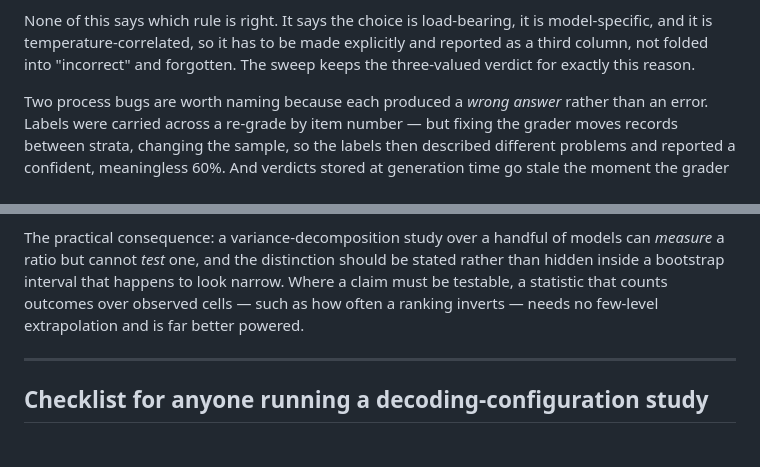
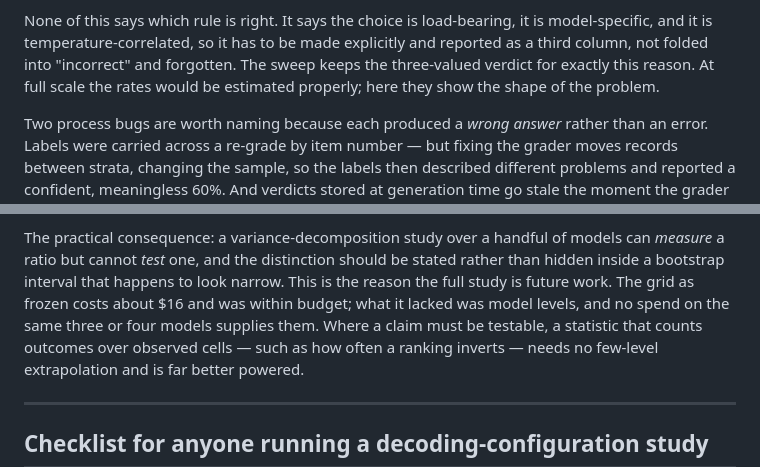
Before and after one commit to hjyi2027/sampler-confound, a Markdown page: FINDINGS.md, 2 parts joined by grey strips. GitHub-like rendering; blank space fills up the shorter version.

```diff
--- a/FINDINGS.md
+++ b/FINDINGS.md
@@ -667,6 +702,8 @@ None of this says which rule is right. It says the choice is load-bearing,
 it is model-specific, and it is temperature-correlated, so it has to be made
 explicitly and reported as a third column, not folded into "incorrect" and
 forgotten. The sweep keeps the three-valued verdict for exactly this reason.
+At full scale the rates would be estimated properly; here they show the
+shape of the problem.
 
 Two process bugs are worth naming because each produced a *wrong answer* rather
 than an error. Labels were carried across a re-grade by item number — but fixing
@@ -739,7 +776,9 @@ at three or four model levels, and adding the fourth barely moves it.
 The practical consequence: a variance-decomposition study over a handful of
 models can *measure* a ratio but cannot *test* one, and the distinction should be
 stated rather than hidden inside a bootstrap interval that happens to look
-narrow. Where a claim must be testable, a statistic that counts outcomes over
+narrow. This is the reason the full study is future work. The grid as frozen
+costs about $16 and was within budget; what it lacked was model levels, and
+no spend on the same three or four models supplies them. Where a claim must be testable, a statistic that counts outcomes over
 observed cells — such as how often a ranking inverts — needs no few-level
 extrapolation and is far better powered.
 
```
Also changed, not shown: other parts of FINDINGS.md (+49 -14 lines), README.md (+26 -7 lines), TASKS.md (+21 -0 lines).
